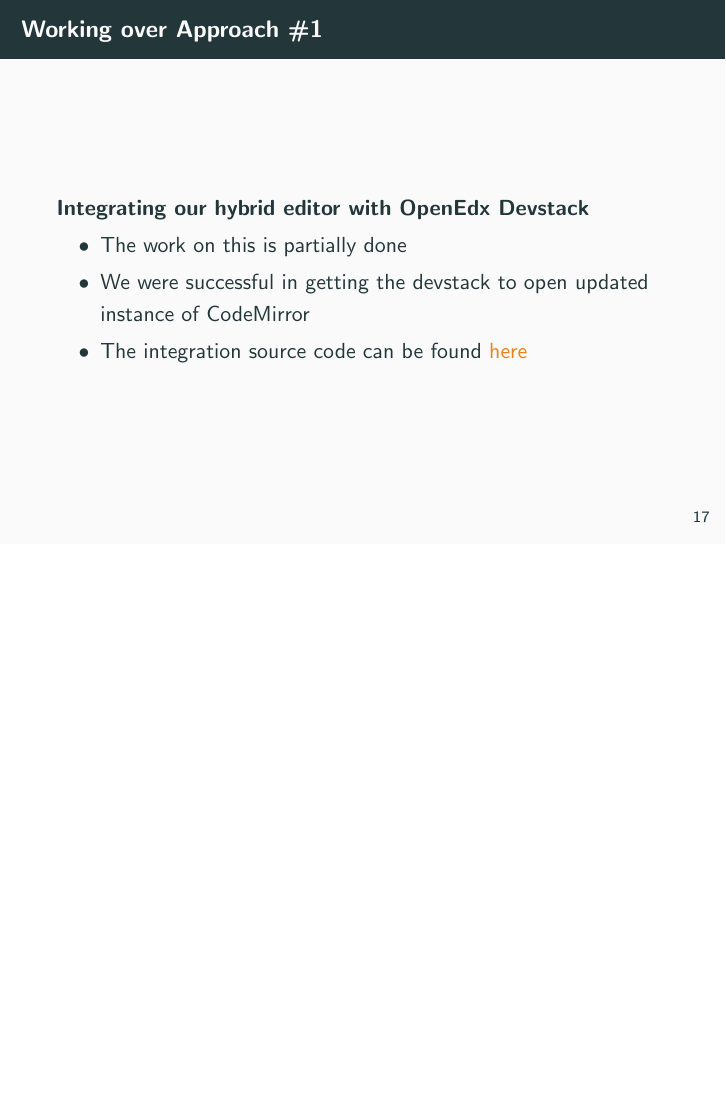
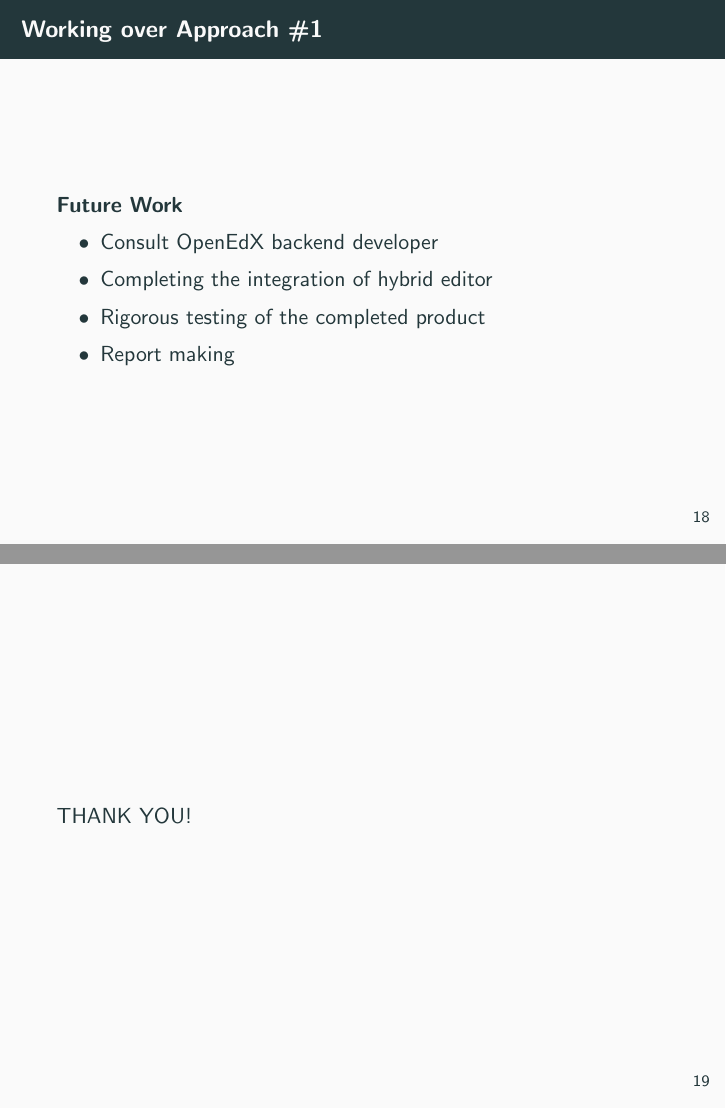
Before and after one commit to srijan-96/codemirror-in-tinymce, LaTeX slides (presentation/presentation.tex): page 21 of 21 before the commit and pages 22 and 23 of 24 after it, the two joined at a grey line, the shorter picture padded with empty space. Compiled offline with pdfLaTeX.

Commit message:
[18/06/18] Final slides

```diff
--- a/presentation/presentation.tex
+++ b/presentation/presentation.tex
@@ -238,3 +238,17 @@
 		\end{block}
 	\end{frame}
 
+	\begin{frame}{Working over Approach \#1}
+		\begin{block}{Future Work}
+			\begin{itemize}
+				\item Consult OpenEdX backend developer
+				\item Completing the integration of hybrid editor
+				\item Rigorous testing of the completed product
+				\item Report making
+			\end{itemize}
+		\end{block}
+	\end{frame}
+
+	\begin{frame}
+		THANK YOU!
+	\end{frame}
```
Also changed, not shown: presentation/presentation.pdf, presentation/presentation.tex (5 more changed lines).
